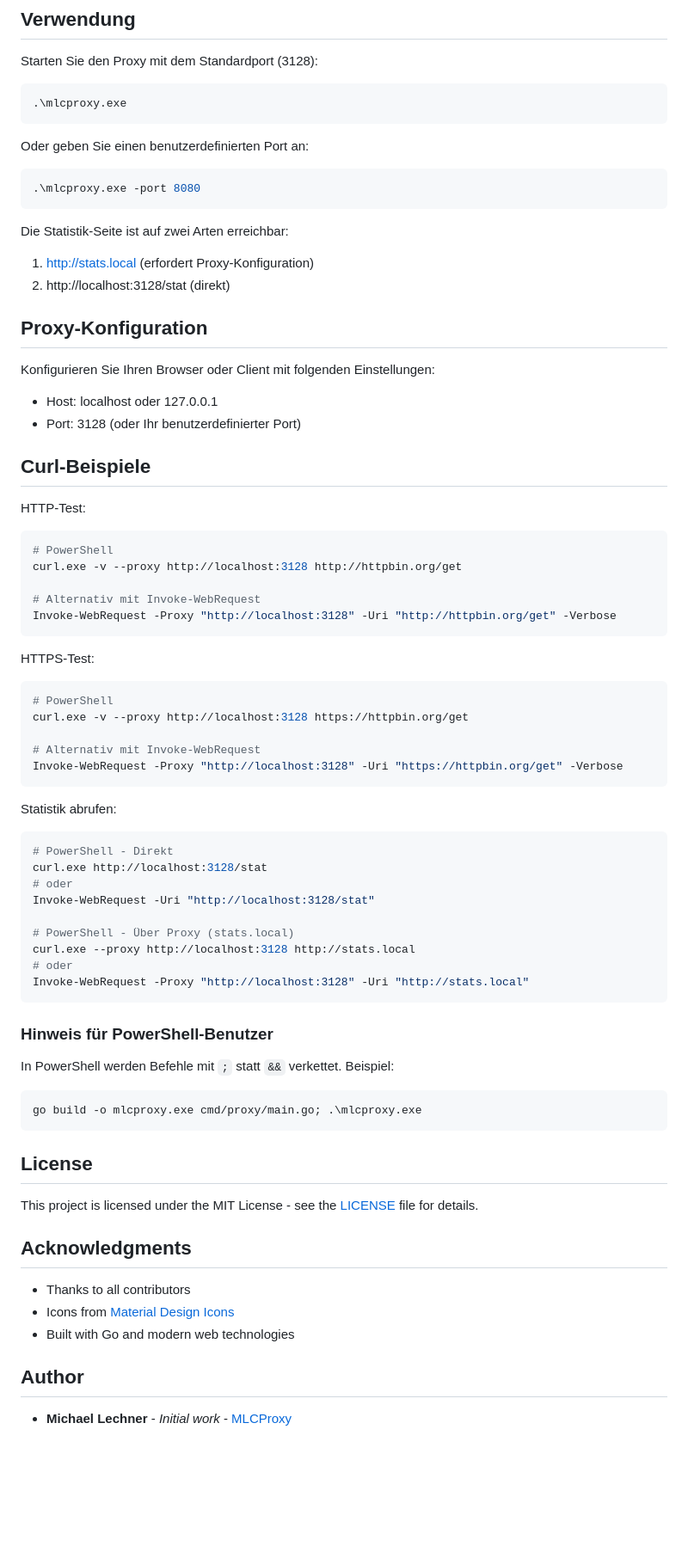
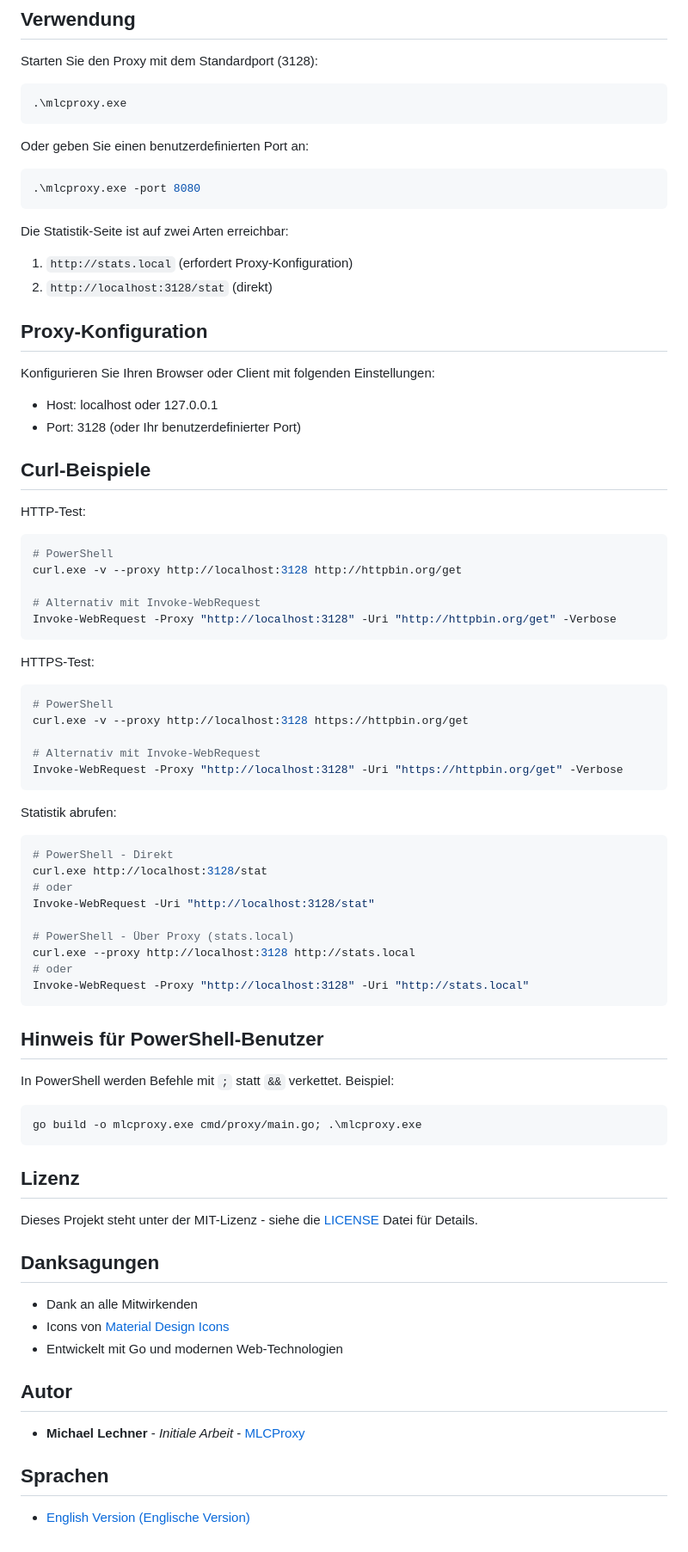
Before and after one commit to mlechner911/mlcproxy, a Markdown page: README.de.md, the part around the change printed below. Shown: that part at 86% size. Rendered like a GitHub page; blank space fills up the shorter version.

````diff
--- a/README.de.md
+++ b/README.de.md
@@ -35,23 +121,27 @@ Starten Sie den Proxy mit dem Standardport (3128):
 ```
 
 Oder geben Sie einen benutzerdefinierten Port an:
+
 ```powershell
 .\mlcproxy.exe -port 8080
 ```
 
 Die Statistik-Seite ist auf zwei Arten erreichbar:
-1. http://stats.local (erfordert Proxy-Konfiguration)
-2. http://localhost:3128/stat (direkt)
+
+1. `http://stats.local` (erfordert Proxy-Konfiguration)
+2. `http://localhost:3128/stat` (direkt)
 
 ## Proxy-Konfiguration
 
 Konfigurieren Sie Ihren Browser oder Client mit folgenden Einstellungen:
+
 - Host: localhost oder 127.0.0.1
 - Port: 3128 (oder Ihr benutzerdefinierter Port)
 
 ## Curl-Beispiele
 
 HTTP-Test:
+
 ```powershell
 # PowerShell
 curl.exe -v --proxy http://localhost:3128 http://httpbin.org/get
@@ -61,6 +151,7 @@ Invoke-WebRequest -Proxy "http://localhost:3128" -Uri "http://httpbin.org/get" -
 ```
 
 HTTPS-Test:
+
 ```powershell
 # PowerShell
 curl.exe -v --proxy http://localhost:3128 https://httpbin.org/get
@@ -70,6 +161,7 @@ Invoke-WebRequest -Proxy "http://localhost:3128" -Uri "https://httpbin.org/get"
 ```
 
 Statistik abrufen:
+
 ```powershell
 # PowerShell - Direkt
 curl.exe http://localhost:3128/stat
@@ -82,22 +174,28 @@ curl.exe --proxy http://localhost:3128 http://stats.local
 Invoke-WebRequest -Proxy "http://localhost:3128" -Uri "http://stats.local"
 ```
 
-### Hinweis für PowerShell-Benutzer
+## Hinweis für PowerShell-Benutzer
+
 In PowerShell werden Befehle mit `;` statt `&&` verkettet. Beispiel:
+
 ```powershell
 go build -o mlcproxy.exe cmd/proxy/main.go; .\mlcproxy.exe
 ```
 
-## License
+## Lizenz
 
-This project is licensed under the MIT License - see the [LICENSE](LICENSE) file for details.
+Dieses Projekt steht unter der MIT-Lizenz - siehe die [LICENSE](LICENSE) Datei für Details.
 
-## Acknowledgments
+## Danksagungen
 
-- Thanks to all contributors
-- Icons from [Material Design Icons](https://material.io/icons/)
-- Built with Go and modern web technologies
+- Dank an alle Mitwirkenden
+- Icons von [Material Design Icons](https://material.io/icons/)
+- Entwickelt mit Go und modernen Web-Technologien
 
-## Author
+## Autor
 
-- **Michael Lechner** - *Initial work* - [MLCProxy](https://github.com/yourusername/mlcproxy)
+- **Michael Lechner** - *Initiale Arbeit* - [MLCProxy](https://github.com/yourusername/mlcproxy)
+
+## Sprachen
+
+- [English Version (Englische Version)](README.md)
````
Also changed, not shown: other parts of README.de.md (+93 -7 lines), README.md (+104 -12 lines), screenshots/scrshot.de.png (added), screenshots/scrshot.en.png (added), 4 other files.
